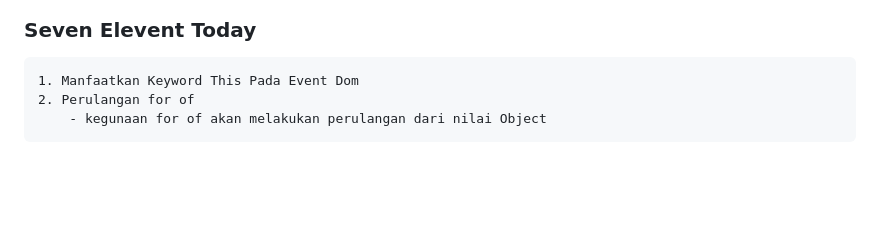
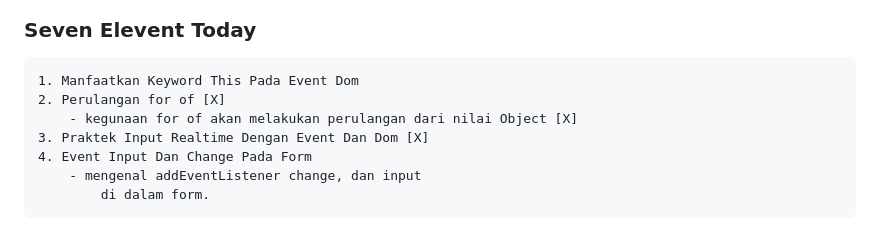
Before and after one commit to novalCandra/Learn-DOM, a Markdown page: Readmap.md, the part around the change. GitHub-like rendering; blank space fills up the shorter version.

Commit message:
Documentasi Eight eleven Today

```diff
--- a/Readmap.md
+++ b/Readmap.md
@@ -198,5 +198,9 @@
 
 ### Seven Elevent Today
     1. Manfaatkan Keyword This Pada Event Dom
-    2. Perulangan for of
-        - kegunaan for of akan melakukan perulangan dari nilai Object
+    2. Perulangan for of [X]
+        - kegunaan for of akan melakukan perulangan dari nilai Object [X]
+    3. Praktek Input Realtime Dengan Event Dan Dom [X]
+    4. Event Input Dan Change Pada Form
+        - mengenal addEventListener change, dan input
+            di dalam form.
```
